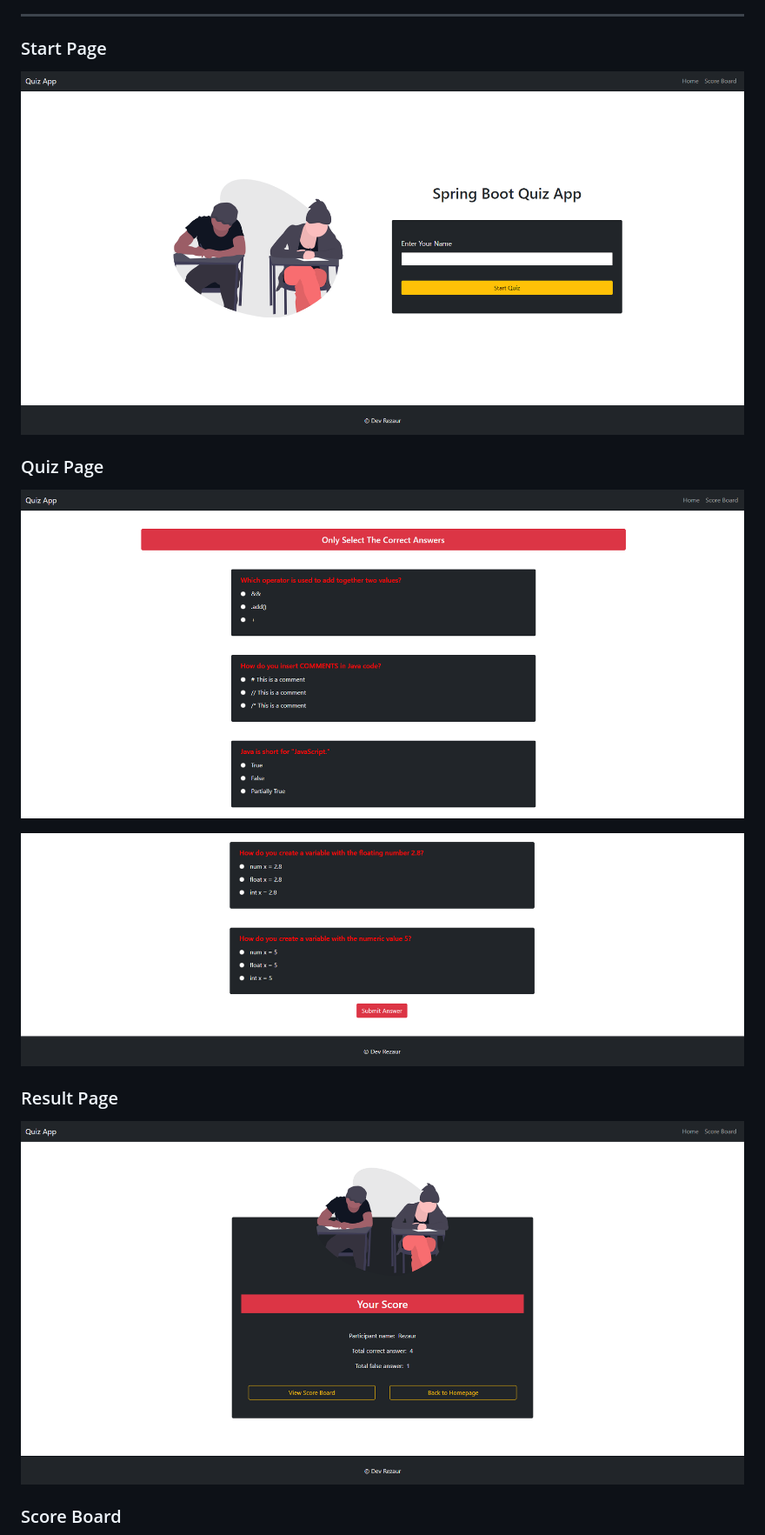
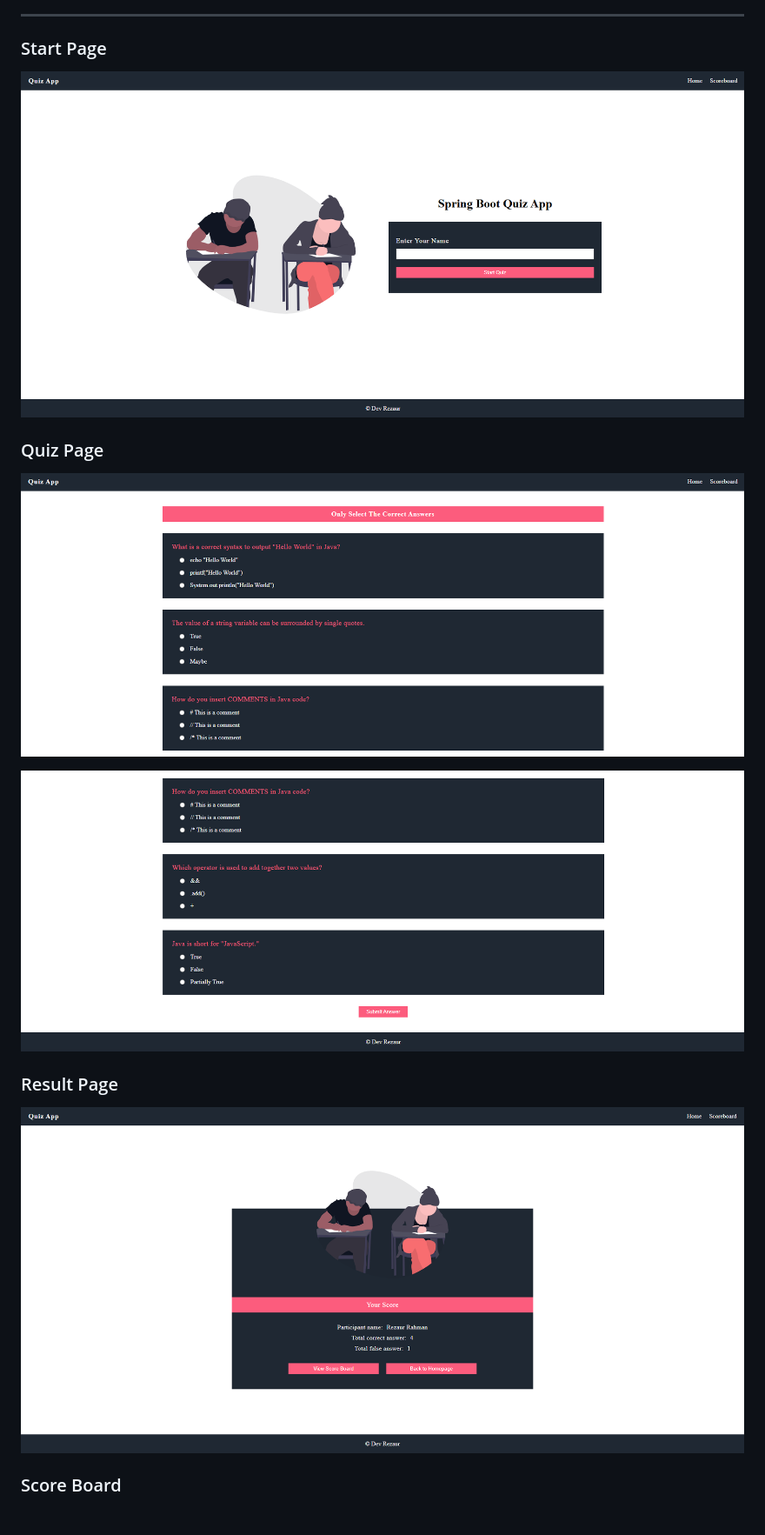
Before and after one commit to DevRezaur/spring-boot-quiz-app, a Markdown page: README.md, the part around the change printed below. Shown: that part at 87% size. Drawn GitHub-style; pictures changed too: screenshots/Quiz Page 1.PNG, screenshots/Quiz Page 2.PNG, screenshots/Result Page.PNG.

Commit message:
Updated images

```diff
--- a/README.md
+++ b/README.md
@@ -9,17 +9,17 @@ This project was made as a part of my channel's Spring Boot Tutorial series in B
 
 ### Start Page
 
-![Start Page](https://raw.githubusercontent.com/DevRezaur/spring-boot-quiz-app/main/screenshots/Start%20Page.PNG)
+![Start Page](https://raw.githubusercontent.com/DevRezaur/spring-boot-quiz-app/refs/heads/main/screenshots/Start%20Page.PNG)
 
 ### Quiz Page
 
-![Quiz Page 1](https://raw.githubusercontent.com/DevRezaur/spring-boot-quiz-app/main/screenshots/Quiz%20Page%201.PNG)
+![Quiz Page 1](https://raw.githubusercontent.com/DevRezaur/spring-boot-quiz-app/refs/heads/main/screenshots/Quiz%20Page%201.PNG)
 
-![Quiz Page 2](https://raw.githubusercontent.com/DevRezaur/spring-boot-quiz-app/main/screenshots/Quiz%20Page%202.PNG)
+![Quiz Page 2](https://raw.githubusercontent.com/DevRezaur/spring-boot-quiz-app/refs/heads/main/screenshots/Quiz%20Page%202.PNG)
 
 ### Result Page
 
-![Result Page](https://raw.githubusercontent.com/DevRezaur/spring-boot-quiz-app/main/screenshots/Result%20Page.PNG)
+![Result Page](https://raw.githubusercontent.com/DevRezaur/spring-boot-quiz-app/refs/heads/main/screenshots/Result%20Page.PNG)
 
 ### Score Board
 
```
Also changed, not shown: other parts of README.md (+1 -1 lines), screenshots/Score Board.PNG.
